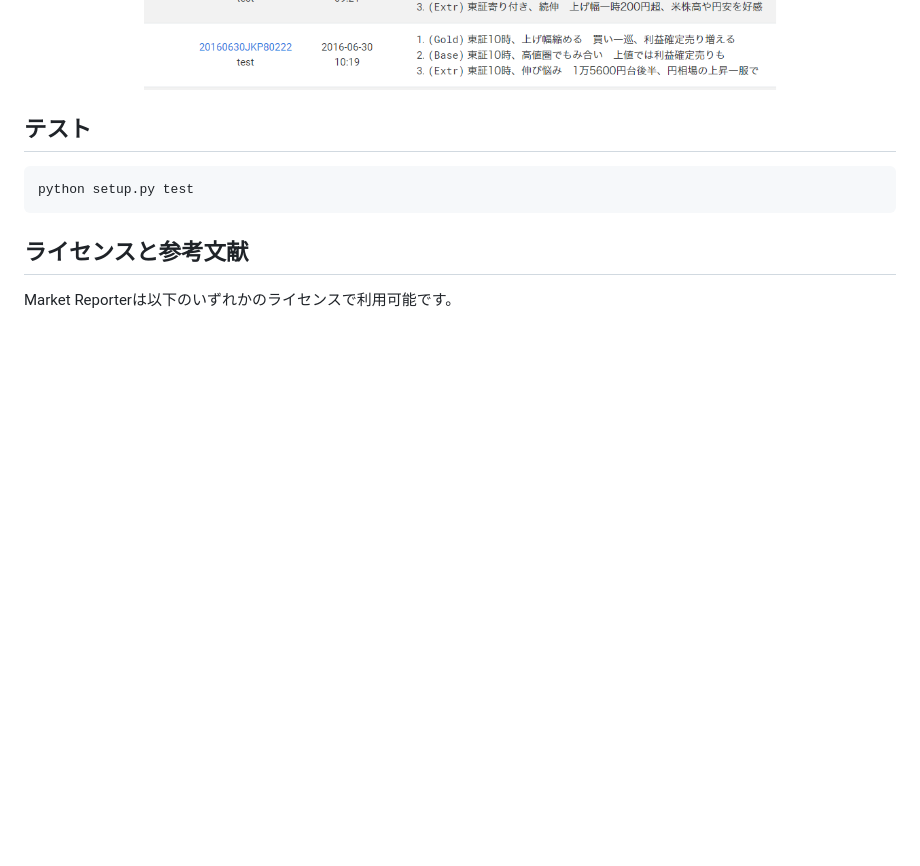
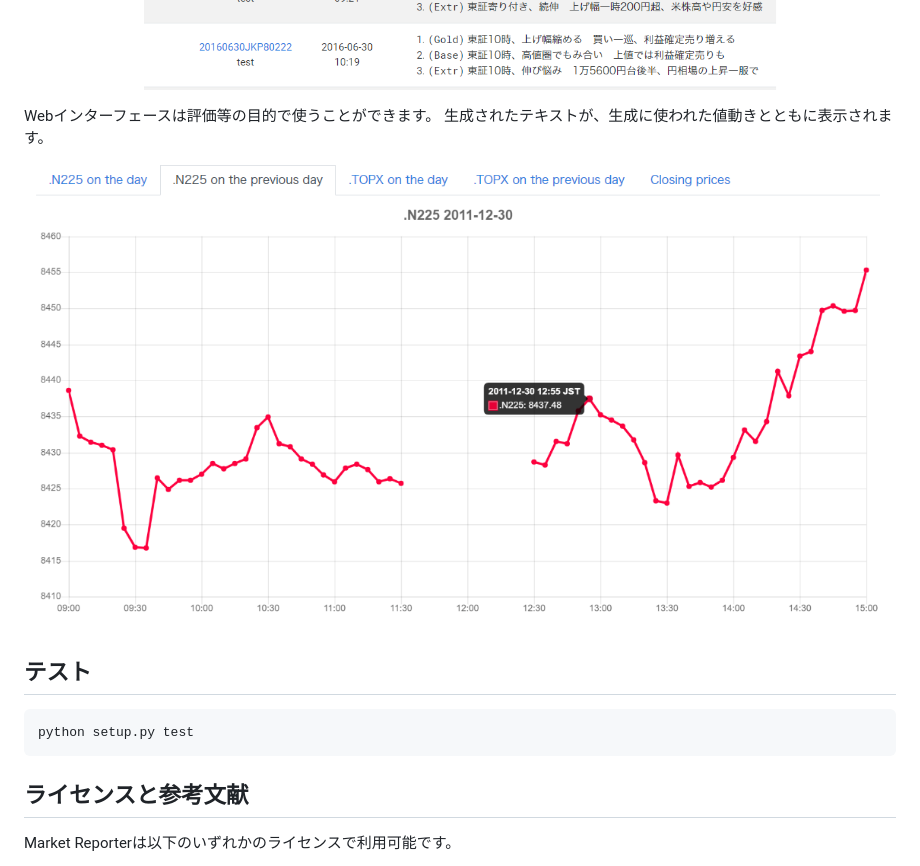
Before and after one commit to aistairc/market-reporter, a Markdown page: docs/README-ja.md, the part around the change. Rendered like a GitHub page; pictures changed too: docs/figures/webapp-graph.png (added); blank space fills up the shorter version.

Commit message:
Add a picture of graph (#32)
* Add a picture

* Update README-ja

* Fix Japanese text

* Update Japanese text

* Update Japanese Text

```diff
--- a/docs/README-ja.md
+++ b/docs/README-ja.md
@@ -129,6 +129,9 @@ nohup uwsgi --ini uwsgi.ini &
 正常に起動すると以下のような検索画面が表示されます。
 
 <p align="center"><img src="../docs/figures/webapp.png"></p>
+Webインターフェースは評価等の目的で使うことができます。
+生成されたテキストが、生成に使われた値動きとともに表示されます。
+<p align="center"><img src="../docs/figures/webapp-graph.png"></p>
 
 ## テスト
 
```
Also changed, not shown: README.md (+3 -0 lines).
